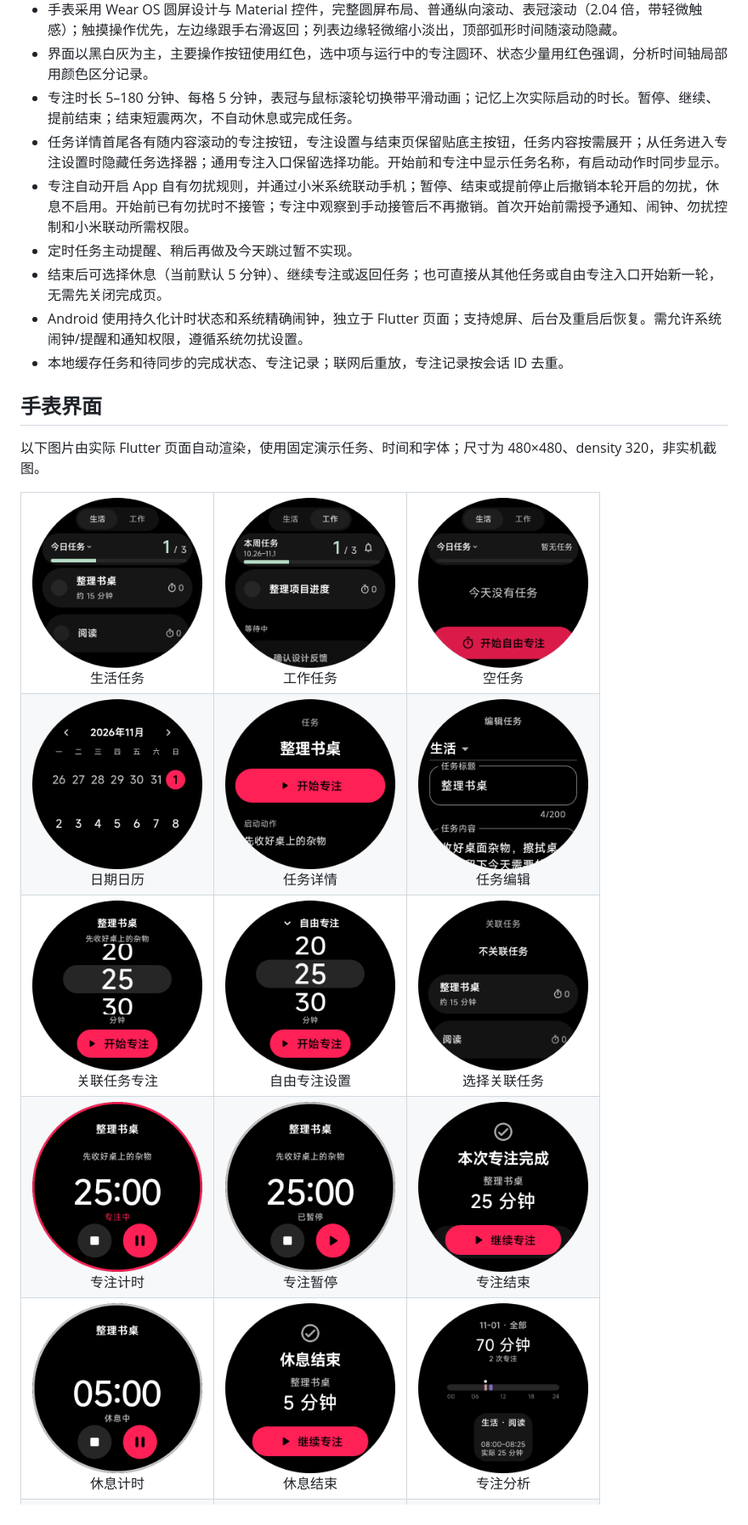
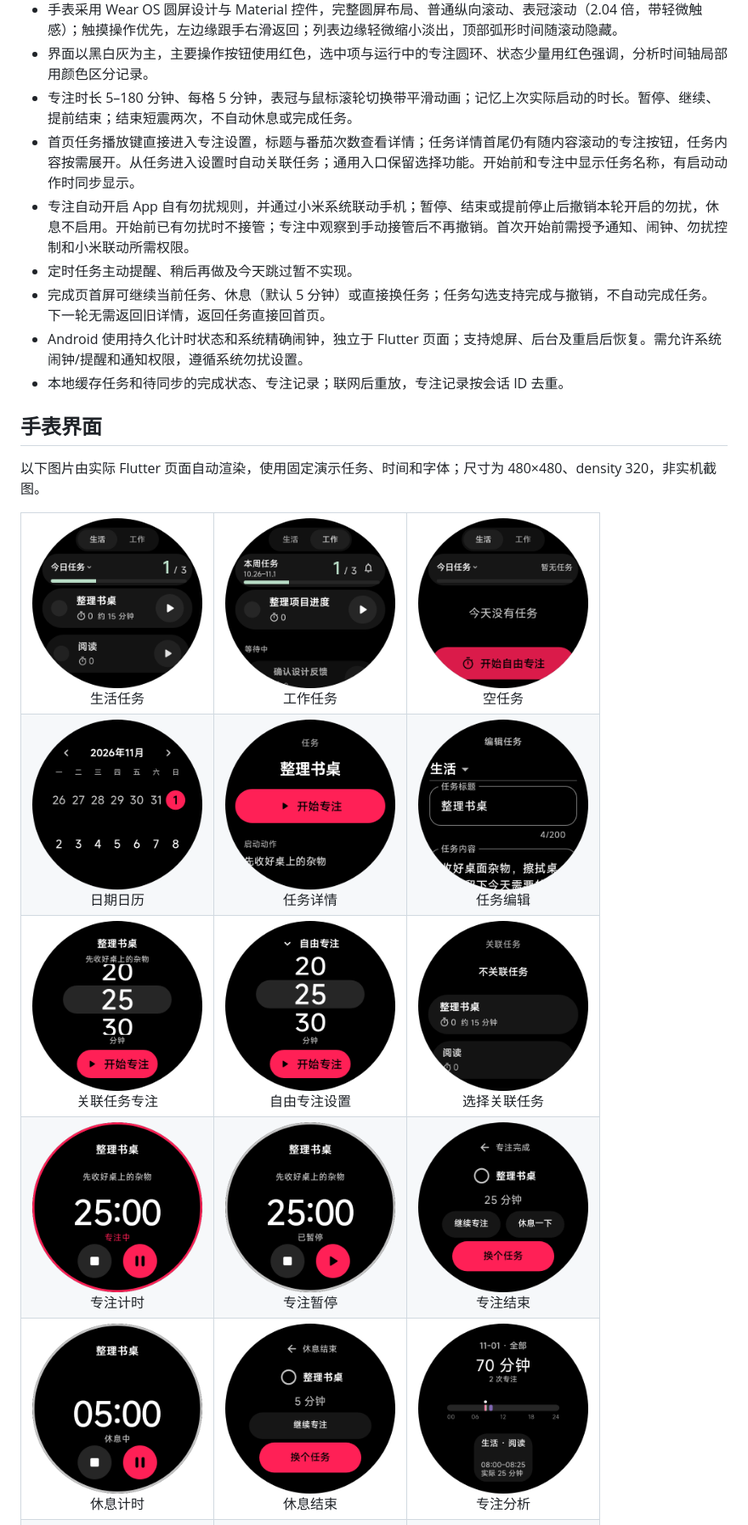
Before and after one commit to xiaoj655/dayflow, a Markdown page: README.md, the part around the change. Shown at 85% size. GitHub-like rendering; pictures changed too: docs/screenshots/focus-finished.png, docs/screenshots/rest-finished.png, docs/screenshots/task-picker.png.

```diff
--- a/README.md
+++ b/README.md
@@ -10,10 +10,10 @@ Flutter 原生 Android 应用，手表执行任务、专注计时，手机编辑
 - 手表采用 Wear OS 圆屏设计与 Material 控件，完整圆屏布局、普通纵向滚动、表冠滚动（2.04 倍，带轻微触感）；触摸操作优先，左边缘跟手右滑返回；列表边缘轻微缩小淡出，顶部弧形时间随滚动隐藏。
 - 界面以黑白灰为主，主要操作按钮使用红色，选中项与运行中的专注圆环、状态少量用红色强调，分析时间轴局部用颜色区分记录。
 - 专注时长 5–180 分钟、每格 5 分钟，表冠与鼠标滚轮切换带平滑动画；记忆上次实际启动的时长。暂停、继续、提前结束；结束短震两次，不自动休息或完成任务。
-- 任务详情首尾各有随内容滚动的专注按钮，专注设置与结束页保留贴底主按钮，任务内容按需展开；从任务进入专注设置时隐藏任务选择器；通用专注入口保留选择功能。开始前和专注中显示任务名称，有启动动作时同步显示。
+- 首页任务播放键直接进入专注设置，标题与番茄次数查看详情；任务详情首尾仍有随内容滚动的专注按钮，任务内容按需展开。从任务进入设置时自动关联任务；通用入口保留选择功能。开始前和专注中显示任务名称，有启动动作时同步显示。
 - 专注自动开启 App 自有勿扰规则，并通过小米系统联动手机；暂停、结束或提前停止后撤销本轮开启的勿扰，休息不启用。开始前已有勿扰时不接管；专注中观察到手动接管后不再撤销。首次开始前需授予通知、闹钟、勿扰控制和小米联动所需权限。
 - 定时任务主动提醒、稍后再做及今天跳过暂不实现。
-- 结束后可选择休息（当前默认 5 分钟）、继续专注或返回任务；也可直接从其他任务或自由专注入口开始新一轮，无需先关闭完成页。
+- 完成页首屏可继续当前任务、休息（默认 5 分钟）或直接换任务；任务勾选支持完成与撤销，不自动完成任务。下一轮无需返回旧详情，返回任务直接回首页。
 - Android 使用持久化计时状态和系统精确闹钟，独立于 Flutter 页面；支持熄屏、后台及重启后恢复。需允许系统闹钟/提醒和通知权限，遵循系统勿扰设置。
 - 本地缓存任务和待同步的完成状态、专注记录；联网后重放，专注记录按会话 ID 去重。
 
```
Also changed, not shown: AGENTS.md (+4 -2 lines), CHANGELOG.md (+11 -0 lines), 9 other files.
